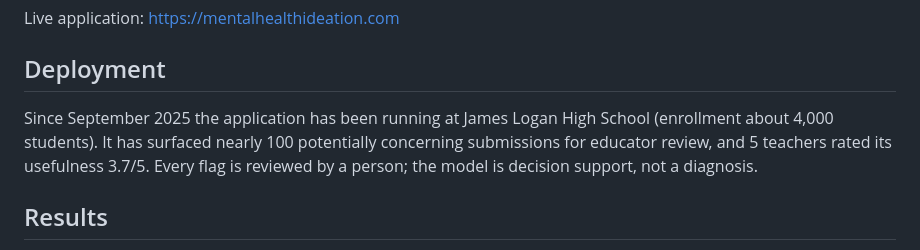
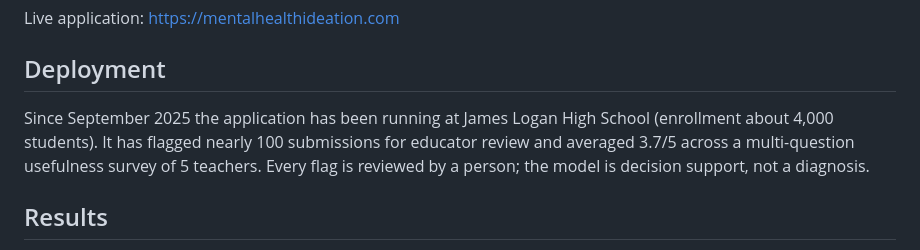
Before and after one commit to AvyayaKumar/mental-health-ideation-detection, a Markdown page: README.md, the part around the change. Drawn GitHub-style.

Commit message:
Clarify teacher survey metric to match final resume

```diff
--- a/README.md
+++ b/README.md
@@ -9,7 +9,7 @@ Live application: https://mentalhealthideation.com
 
 ## Deployment
 
-Since September 2025 the application has been running at James Logan High School (enrollment about 4,000 students). It has surfaced nearly 100 potentially concerning submissions for educator review, and 5 teachers rated its usefulness 3.7/5. Every flag is reviewed by a person; the model is decision support, not a diagnosis.
+Since September 2025 the application has been running at James Logan High School (enrollment about 4,000 students). It has flagged nearly 100 submissions for educator review and averaged 3.7/5 across a multi-question usefulness survey of 5 teachers. Every flag is reviewed by a person; the model is decision support, not a diagnosis.
 
 ## Results
 
```
